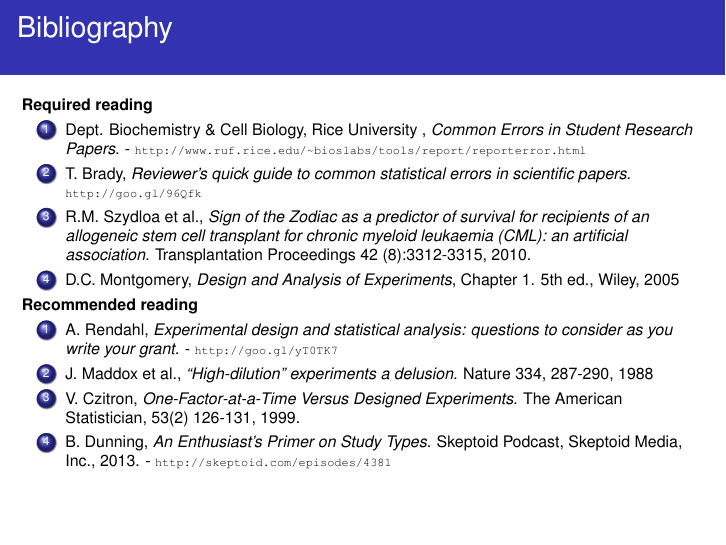
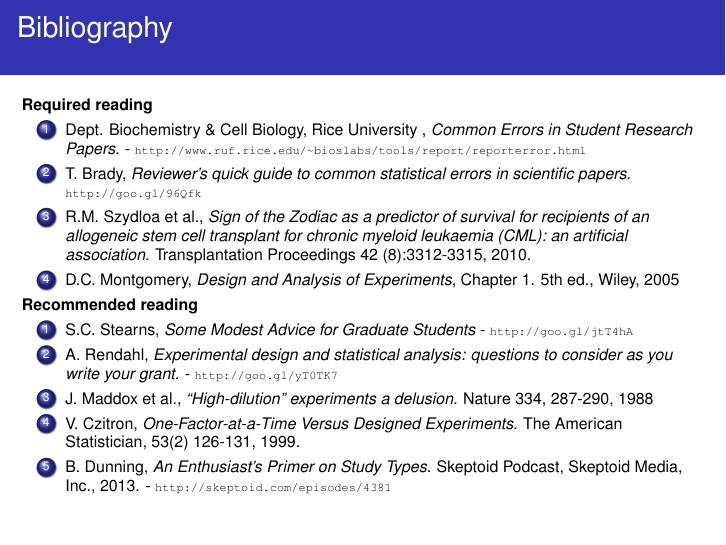
Before and after one commit to fcampelo/Design-and-Analysis-of-Experiments, LaTeX slides (02-TheRoleOfExperimentation/Chapter02.tex): page 31 of 32. Compiled offline with pdfLaTeX.

Commit message:
Added "some modest advice for grad students" to recommended readings, Ch. 2

```diff
--- a/02-TheRoleOfExperimentation/Chapter02.tex
+++ b/02-TheRoleOfExperimentation/Chapter02.tex
@@ -625,7 +625,8 @@ Combine textual, numeric and graphical elements to tell a story with your data.
 
 \textbf{Recommended reading}
 
-\benums A. Rendahl, \textit{Experimental design and statistical analysis: questions to consider as you write your grant.} - {\tiny\url{http://goo.gl/yT0TK7}}
+\benums S.C. Stearns, \textit{Some Modest Advice for Graduate Students} - {\tiny\url{http://goo.gl/jtT4hA}}
+\item A. Rendahl, \textit{Experimental design and statistical analysis: questions to consider as you write your grant.} - {\tiny\url{http://goo.gl/yT0TK7}}
 \item J. Maddox et al., \textit{``High-dilution'' experiments a delusion.} Nature 334, 287-290, 1988
 \item V. Czitron, \textit{One-Factor-at-a-Time Versus Designed Experiments.} The American Statistician, 53(2) 126-131, 1999.
 \item B. Dunning, \textit{An Enthusiast's Primer on Study Types}. Skeptoid Podcast, Skeptoid Media, Inc., 2013. -
```
